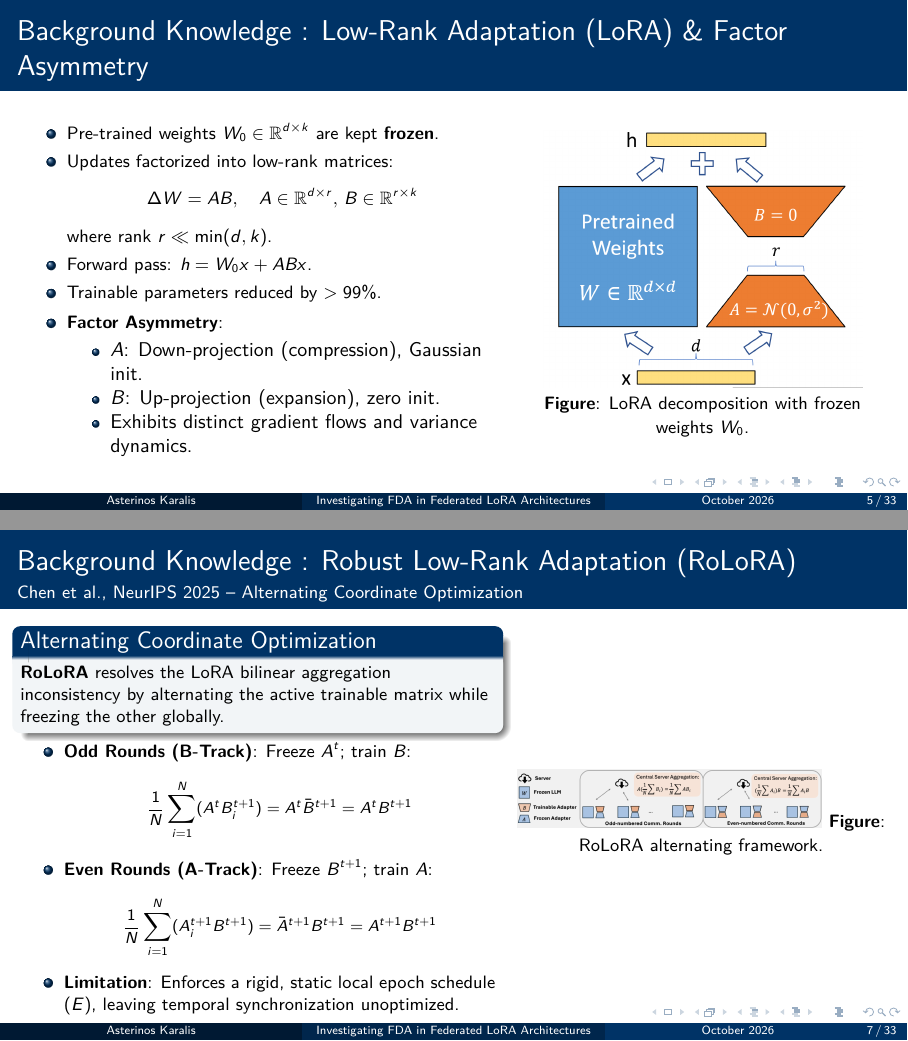
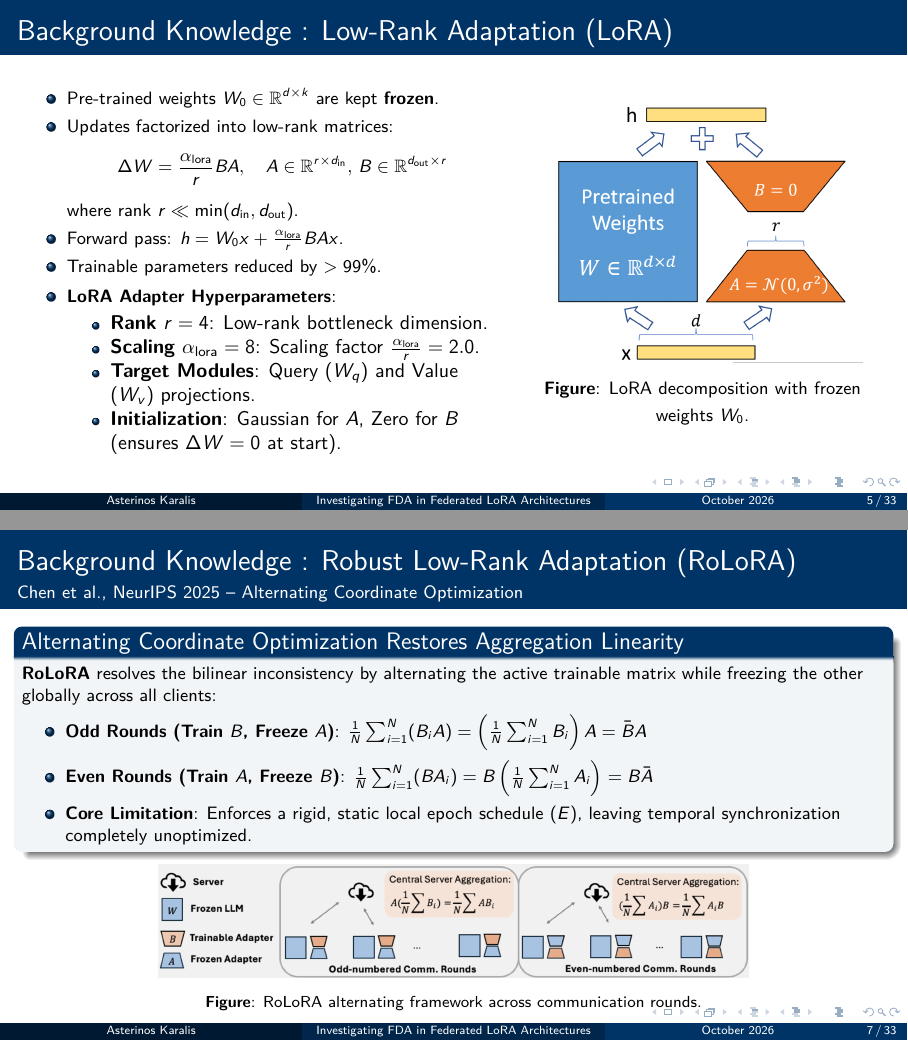
Before and after one commit to Asterinos1/thesis-stuff, LaTeX slides (presentation/presentation.tex): pages 5 and 7 of 33, joined at a grey line. The pictures show the PDF file presentation/presentation.pdf that the author committed with the source.

Commit message:
refactor(presentation): update LoRA hyperparameters on slide 5 and rearrange RoLoRA layout on slide 7

```diff
--- a/presentation/presentation.tex
+++ b/presentation/presentation.tex
@@ -157,7 +157,7 @@
     \end{columns}
 \end{frame}
 
-\begin{frame}{Background Knowledge : Low-Rank Adaptation (LoRA) \& Factor Asymmetry}
+\begin{frame}{Background Knowledge : Low-Rank Adaptation (LoRA)}
     \vspace{-0.3em}
     \begin{columns}
         \begin{column}{0.55\textwidth}
@@ -165,23 +165,23 @@
                 \footnotesize
                 \item Pre-trained weights $W_0 \in \mathbb{R}^{d \times k}$ are kept \textbf{frozen}.
                 \item Updates factorized into low-rank matrices:
-                $$\Delta W = A B, \quad A \in \mathbb{R}^{d \times r}, \, B \in \mathbb{R}^{r \times k}$$
-                where rank $r \ll \min(d,k)$.
-                \item Forward pass: $h = W_0 x + A B x$.
+                $$\Delta W = \frac{\alpha_{\text{lora}}}{r} B A, \quad A \in \mathbb{R}^{r \times d_{\text{in}}}, \, B \in \mathbb{R}^{d_{\text{out}} \times r}$$
+                where rank $r \ll \min(d_{\text{in}}, d_{\text{out}})$.
+                \item Forward pass: $h = W_0 x + \frac{\alpha_{\text{lora}}}{r} B A x$.
                 \item Trainable parameters reduced by $>99\%$.
-                \item \textbf{Factor Asymmetry}:
+                \item \textbf{LoRA Adapter Hyperparameters}:
                 \begin{itemize}
-                    \item $A$: Down-projection (compression), Gaussian init.
-                    \item $B$: Up-projection (expansion), zero init.
-                    \item Exhibits distinct gradient flows and variance dynamics.
+                    \item \textbf{Rank} $r = 4$: Low-rank bottleneck dimension.
+                    \item \textbf{Scaling} $\alpha_{\text{lora}} = 8$: Scaling factor $\frac{\alpha_{\text{lora}}}{r} = 2.0$.
+                    \item \textbf{Target Modules}: Query ($W_q$) and Value ($W_v$) projections.
+                    \item \textbf{Initialization}: Gaussian for $A$, Zero for $B$ (ensures $\Delta W = 0$ at start).
                 \end{itemize}
             \end{itemize}
         \end{column}
         \begin{column}{0.42\textwidth}
             \centering
-            \includegraphics[width=0.88\textwidth]{figures/lora_figure.png}
-            \vspace{0.1em}
-            \footnotesize{\textbf{Figure}: LoRA decomposition with frozen weights $W_0$.}
+            \includegraphics[width=0.88\textwidth,height=4.6cm,keepaspectratio]{figures/lora_figure.png}\\[0.2em]
+            {\footnotesize \textbf{Figure}: LoRA decomposition with frozen weights $W_0$.}
         \end{column}
     \end{columns}
 \end{frame}
@@ -207,30 +207,22 @@
 \begin{frame}{Background Knowledge : Robust Low-Rank Adaptation (RoLoRA)}
     \framesubtitle{Chen et al., NeurIPS 2025 -- Alternating Coordinate Optimization}
     \vspace{-0.3em}
-    \begin{columns}
-        \begin{column}{0.55\textwidth}
-            \begin{block}{Alternating Coordinate Optimization}
-                \footnotesize
-                \textbf{RoLoRA} resolves the LoRA bilinear aggregation inconsistency by alternating the active trainable matrix while freezing the other globally.
-            \end{block}
-            \vspace{-0.4em}
-            \begin{itemize}
-                \footnotesize
-                \item \textbf{Odd Rounds (B-Track)}: Freeze $A^t$; train $B$:
-                {\scriptsize $$\frac{1}{N}\sum_{i=1}^N (A^t B^{t+1}_i) = A^t \bar{B}^{t+1} = A^t B^{t+1}$$}
-                \vspace{-0.4em}
-                \item \textbf{Even Rounds (A-Track)}: Freeze $B^{t+1}$; train $A$:
-                {\scriptsize $$\frac{1}{N}\sum_{i=1}^N (A^{t+1}_i B^{t+1}) = \bar{A}^{t+1} B^{t+1} = A^{t+1} B^{t+1}$$}
-                \item \textbf{Limitation}: Enforces a rigid, static local epoch schedule ($E$), leaving temporal synchronization unoptimized.
-            \end{itemize}
-        \end{column}
-        \begin{column}{0.43\textwidth}
-            \centering
-            \includegraphics[width=0.82\textwidth]{figures/rolora_framework.png}
-            \vspace{0.1em}
-            \footnotesize{\textbf{Figure}: RoLoRA alternating framework.}
-        \end{column}
-    \end{columns}
+    \begin{block}{Alternating Coordinate Optimization Restores Aggregation Linearity}
+        \footnotesize
+        \textbf{RoLoRA} resolves the bilinear inconsistency by alternating the active trainable matrix while freezing the other globally across all clients:
+        \begin{itemize}
+            \item \textbf{Odd Rounds (Train $B$, Freeze $A$)}:
+            $\frac{1}{N}\sum_{i=1}^N (B_i A) = \left(\frac{1}{N}\sum_{i=1}^N B_i\right) A = \bar{B} A$
+            \item \textbf{Even Rounds (Train $A$, Freeze $B$)}:
+            $\frac{1}{N}\sum_{i=1}^N (B A_i) = B \left(\frac{1}{N}\sum_{i=1}^N A_i\right) = B \bar{A}$
+            \item \textbf{Core Limitation}: Enforces a rigid, static local epoch schedule ($E$), leaving temporal synchronization completely unoptimized.
+        \end{itemize}
+    \end{block}
+    \vspace{0.1em}
+
+    \centering
+    \includegraphics[width=0.90\textwidth,height=2.0cm,keepaspectratio]{figures/rolora_framework.png}\\[0.15em]
+    {\scriptsize \textbf{Figure}: RoLoRA alternating framework across communication rounds.}
 \end{frame}
 
 \begin{frame}{Background Knowledge : FDA-Opt \& Geometric Monitoring}
```
Also changed, not shown: presentation/presentation.pdf.
